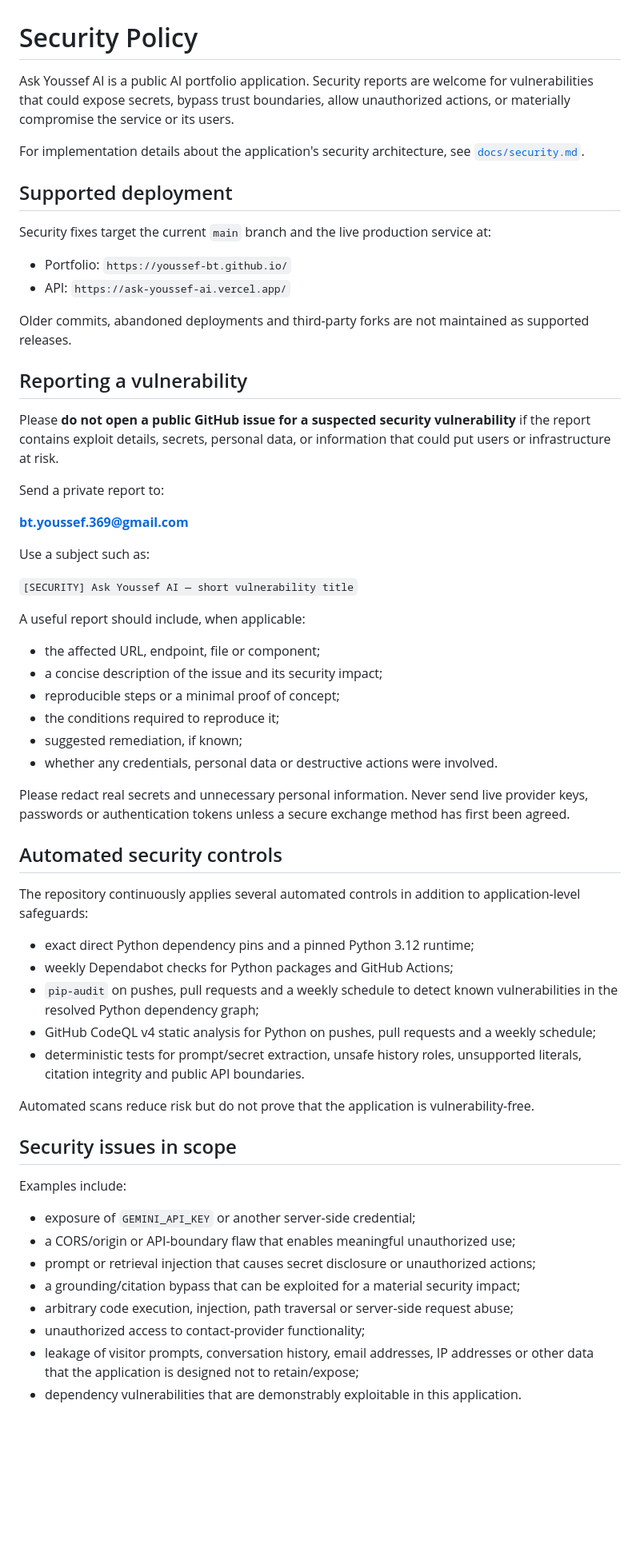
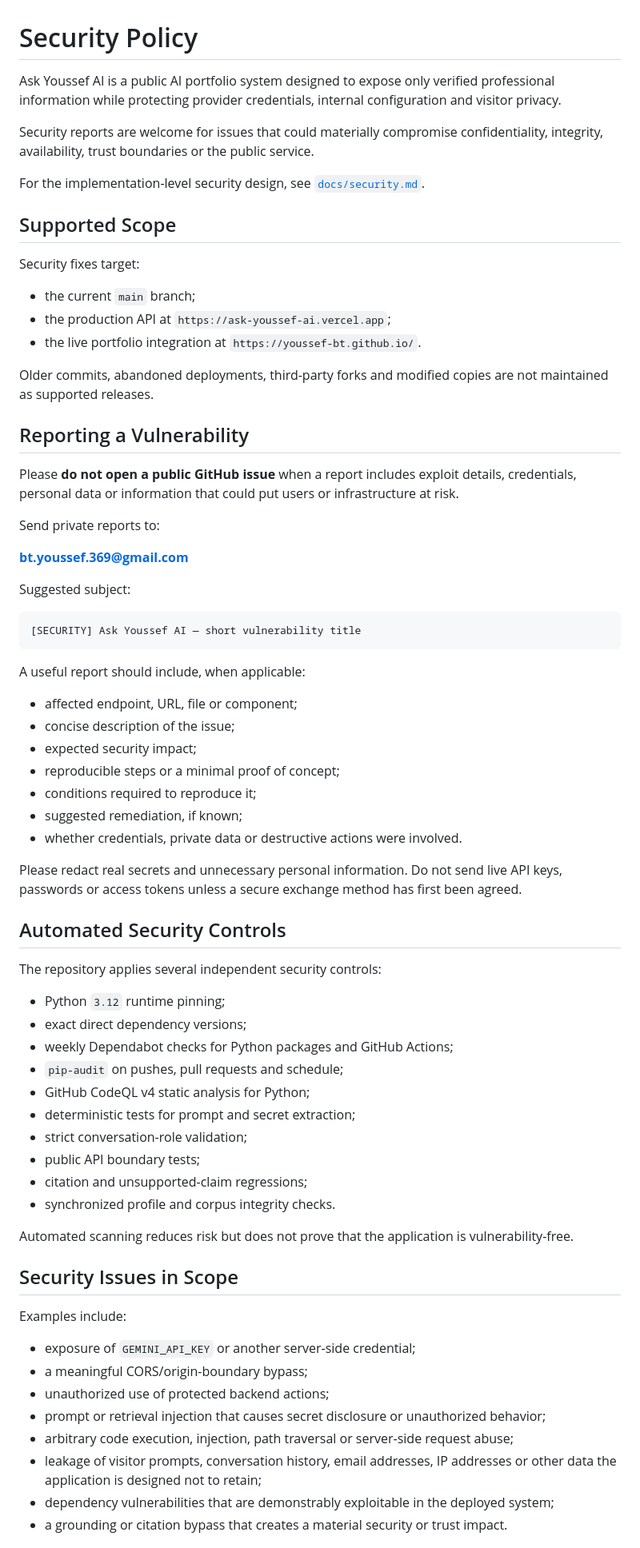
Before and after one commit to YOUSSEF-BT/ASK-YOUSSEF-AI, a Markdown page: SECURITY.md, the part around one of its changes. Shown at 80% size. GitHub-like rendering; blank space fills up the shorter version.

Commit message:
Polish public security policy

````diff
--- a/SECURITY.md
+++ b/SECURITY.md
@@ -1,63 +1,74 @@
 # Security Policy
 
-Ask Youssef AI is a public AI portfolio application. Security reports are welcome for vulnerabilities that could expose secrets, bypass trust boundaries, allow unauthorized actions, or materially compromise the service or its users.
+Ask Youssef AI is a public AI portfolio system designed to expose only verified professional information while protecting provider credentials, internal configuration and visitor privacy.
 
-For implementation details about the application's security architecture, see [`docs/security.md`](docs/security.md).
+Security reports are welcome for issues that could materially compromise confidentiality, integrity, availability, trust boundaries or the public service.
 
-## Supported deployment
+For the implementation-level security design, see [`docs/security.md`](docs/security.md).
 
-Security fixes target the current `main` branch and the live production service at:
+## Supported Scope
 
-- Portfolio: `https://youssef-bt.github.io/`
-- API: `https://ask-youssef-ai.vercel.app/`
+Security fixes target:
 
-Older commits, abandoned deployments and third-party forks are not maintained as supported releases.
+- the current `main` branch;
+- the production API at `https://ask-youssef-ai.vercel.app`;
+- the live portfolio integration at `https://youssef-bt.github.io/`.
 
-## Reporting a vulnerability
+Older commits, abandoned deployments, third-party forks and modified copies are not maintained as supported releases.
 
-Please **do not open a public GitHub issue for a suspected security vulnerability** if the report contains exploit details, secrets, personal data, or information that could put users or infrastructure at risk.
+## Reporting a Vulnerability
 
-Send a private report to:
+Please **do not open a public GitHub issue** when a report includes exploit details, credentials, personal data or information that could put users or infrastructure at risk.
+
+Send private reports to:
 
 **bt.youssef.369@gmail.com**
 
-Use a subject such as:
+Suggested subject:
 
-`[SECURITY] Ask Youssef AI — short vulnerability title`
+```text
+[SECURITY] Ask Youssef AI — short vulnerability title
+```
 
 A useful report should include, when applicable:
 
-- the affected URL, endpoint, file or component;
-- a concise description of the issue and its security impact;
+- affected endpoint, URL, file or component;
+- concise description of the issue;
+- expected security impact;
 - reproducible steps or a minimal proof of concept;
-- the conditions required to reproduce it;
+- conditions required to reproduce it;
 - suggested remediation, if known;
-- whether any credentials, personal data or destructive actions were involved.
+- whether credentials, private data or destructive actions were involved.
 
-Please redact real secrets and unnecessary personal information. Never send live provider keys, passwords or authentication tokens unless a secure exchange method has first been agreed.
+Please redact real secrets and unnecessary personal information. Do not send live API keys, passwords or access tokens unless a secure exchange method has first been agreed.
 
-## Automated security controls
+## Automated Security Controls
 
-The repository continuously applies several automated controls in addition to application-level safeguards:
+The repository applies several independent security controls:
 
-- exact direct Python dependency pins and a pinned Python 3.12 runtime;
+- Python `3.12` runtime pinning;
+- exact direct dependency versions;
 - weekly Dependabot checks for Python packages and GitHub Actions;
-- `pip-audit` on pushes, pull requests and a weekly schedule to detect known vulnerabilities in the resolved Python dependency graph;
-- GitHub CodeQL v4 static analysis for Python on pushes, pull requests and a weekly schedule;
-- deterministic tests for prompt/secret extraction, unsafe history roles, unsupported literals, citation integrity and public API boundaries.
+- `pip-audit` on pushes, pull requests and schedule;
+- GitHub CodeQL v4 static analysis for Python;
+- deterministic tests for prompt and secret extraction;
+- strict conversation-role validation;
+- public API boundary tests;
+- citation and unsupported-claim regressions;
+- synchronized profile and corpus integrity checks.
 
-Automated scans reduce risk but do not prove that the application is vulnerability-free.
+Automated scanning reduces risk but does not prove that the application is vulnerability-free.
 
-## Security issues in scope
+## Security Issues in Scope
 
 Examples include:
 
 - exposure of `GEMINI_API_KEY` or another server-side credential;
-- a CORS/origin or API-boundary flaw that enables meaningful unauthorized use;
-- prompt or retrieval injection that causes secret disclosure or unauthorized actions;
-- a grounding/citation bypass that can be exploited for a material security impact;
+- a meaningful CORS/origin-boundary bypass;
+- unauthorized use of protected backend actions;
+- prompt or retrieval injection that causes secret disclosure or unauthorized behavior;
 - arbitrary code execution, injection, path traversal or server-side request abuse;
-- unauthorized access to contact-provider functionality;
-- leakage of visitor prompts, conversation history, email addresses, IP addresses or other data that the application is designed not to retain/expose;
-- dependency vulnerabilities that are demonstrably exploitable in this application.
+- leakage of visitor prompts, conversation history, email addresses, IP addresses or other data the application is designed not to retain;
+- dependency vulnerabilities that are demonstrably exploitable in the deployed system;
+- a grounding or citation bypass that creates a material security or trust impact.
 
````
Also changed, not shown: other parts of SECURITY.md (+37 -18 lines).
